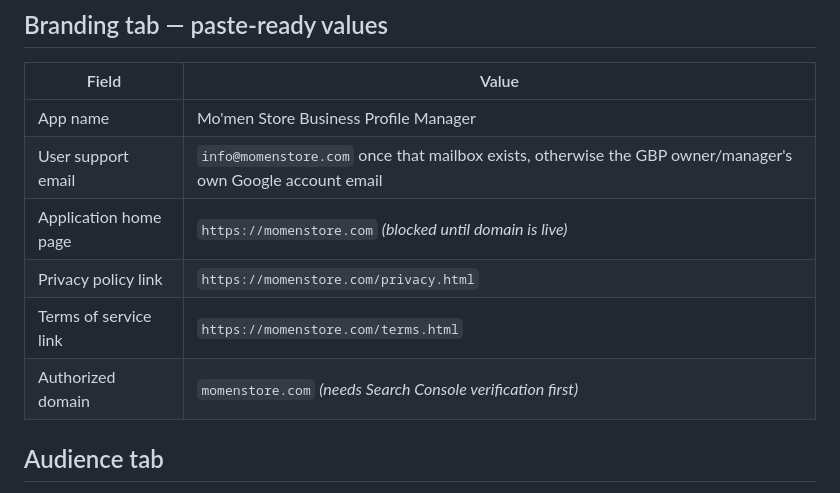
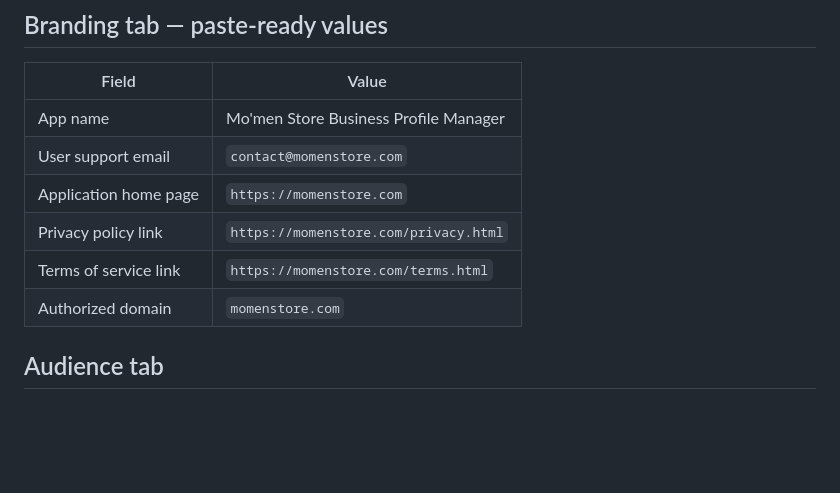
Before and after one commit to yasir-alobaidi/momen, a Markdown page: phase4-oauth-consent-screen-guide.md, the part around the change. Rendered like a GitHub page; blank space fills up the shorter version.

```diff
--- a/phase4-oauth-consent-screen-guide.md
+++ b/phase4-oauth-consent-screen-guide.md
@@ -20,11 +20,11 @@ Google renamed "OAuth consent screen" to **Google Auth Platform** in 2024. It's
 | Field | Value |
 |---|---|
 | App name | Mo'men Store Business Profile Manager |
-| User support email | `info@momenstore.com` once that mailbox exists, otherwise the GBP owner/manager's own Google account email |
-| Application home page | `https://momenstore.com` *(blocked until domain is live)* |
+| User support email | `contact@momenstore.com` |
+| Application home page | `https://momenstore.com` |
 | Privacy policy link | `https://momenstore.com/privacy.html` |
 | Terms of service link | `https://momenstore.com/terms.html` |
-| Authorized domain | `momenstore.com` *(needs Search Console verification first)* |
+| Authorized domain | `momenstore.com` |
 
 ## Audience tab
 
```
Also changed, not shown: README.md (+5 -7 lines).
